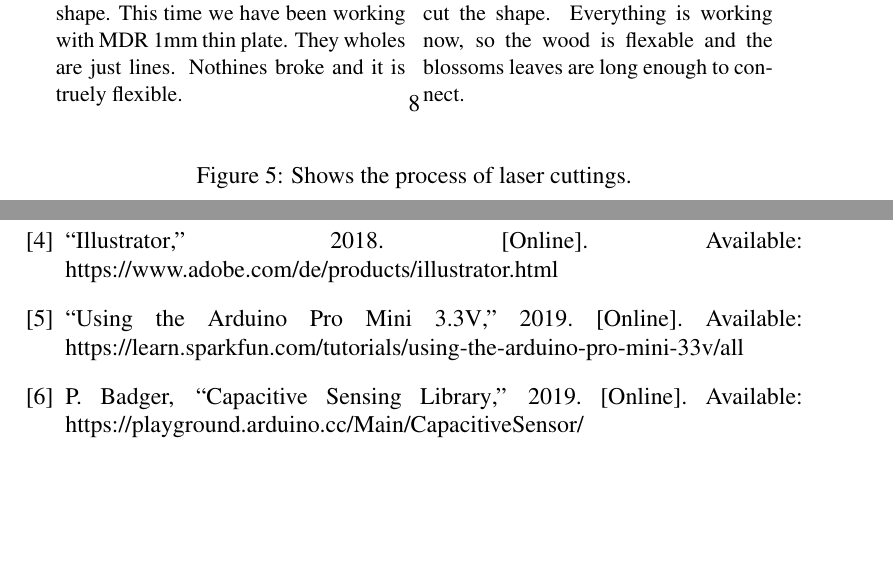
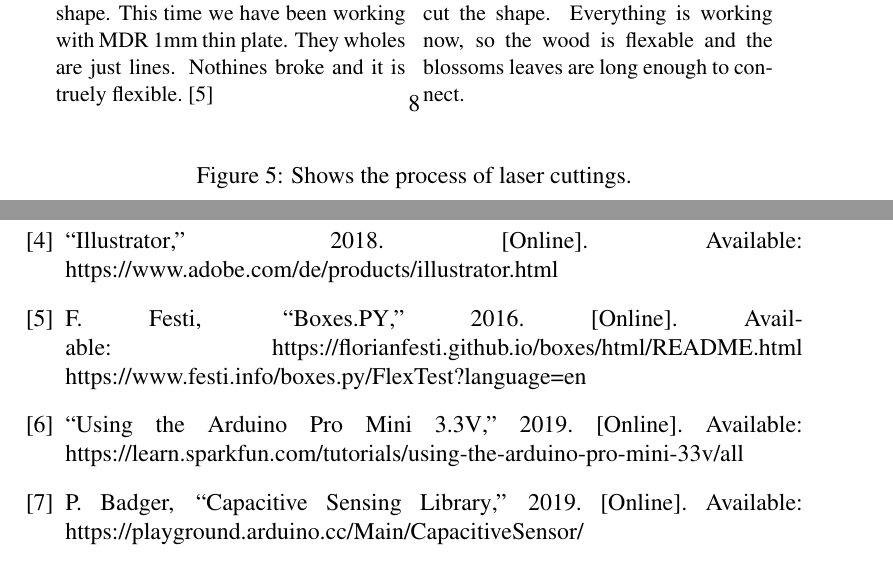
Before and after one commit to ChrisHeiden/Printed-Interfaces, a LaTeX document (documentation/00_doc.tex, which reads documentation/04.3_buildingProcess.tex, documentation/sources.bib): two parts of pages 8 and 12 of 12, joined at a grey line, cut so that both start at the same text, the shorter picture padded with empty space. Compiled offline with pdfLaTeX; a missing bibliography style is replaced by a similar one.

Commit message:
add source

```diff
--- a/documentation/04.3_buildingProcess.tex
+++ b/documentation/04.3_buildingProcess.tex
@@ -93,7 +93,7 @@
             \includegraphics[width=0.6\linewidth]{images/process/05_LaserCut.jpg}
             \caption{Shows the fifth try to laser cut the shape. This time we have been
                     working with MDR 1mm thin plate. They wholes are just lines. Nothines
-                    broke and it is truely flexible.}
+                    broke and it is truely flexible. \cite{Festi2016}}
             \label{fig:04_LaserCut}
             \vspace{6mm}
         \end{subfigure}
--- a/documentation/sources.bib
+++ b/documentation/sources.bib
@@ -77,0 +82 @@
+    keywords = {FlexTest},
@@ -77,0 +86,4 @@
+    url = {https://florianfesti.github.io/boxes/html/README.html https://www.festi.info/boxes.py/FlexTest?language=en},
+    urldate = {21.01.2020},
+    year = {2016}
+}
```
Also changed, not shown: documentation/sources.bib (7 more changed lines).
